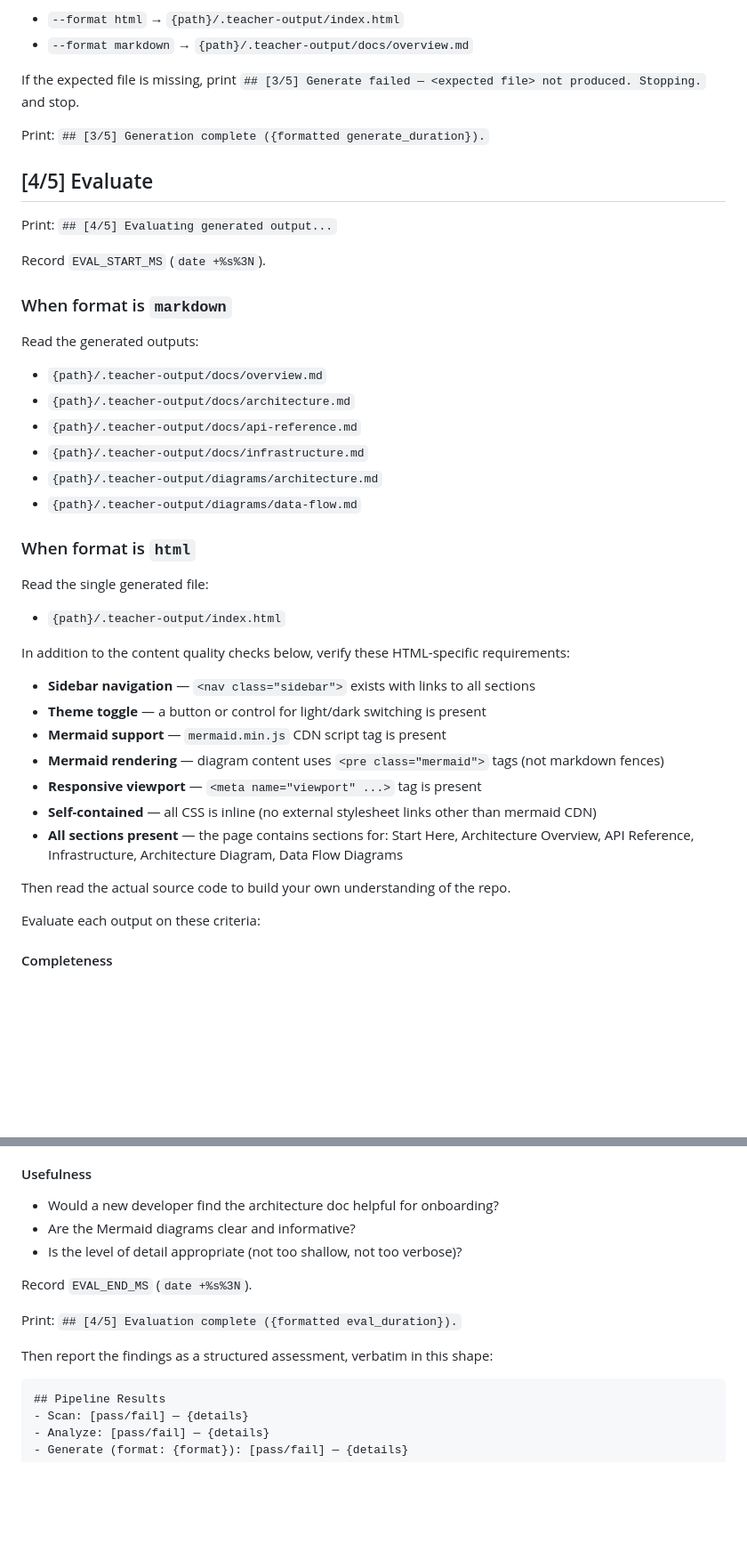
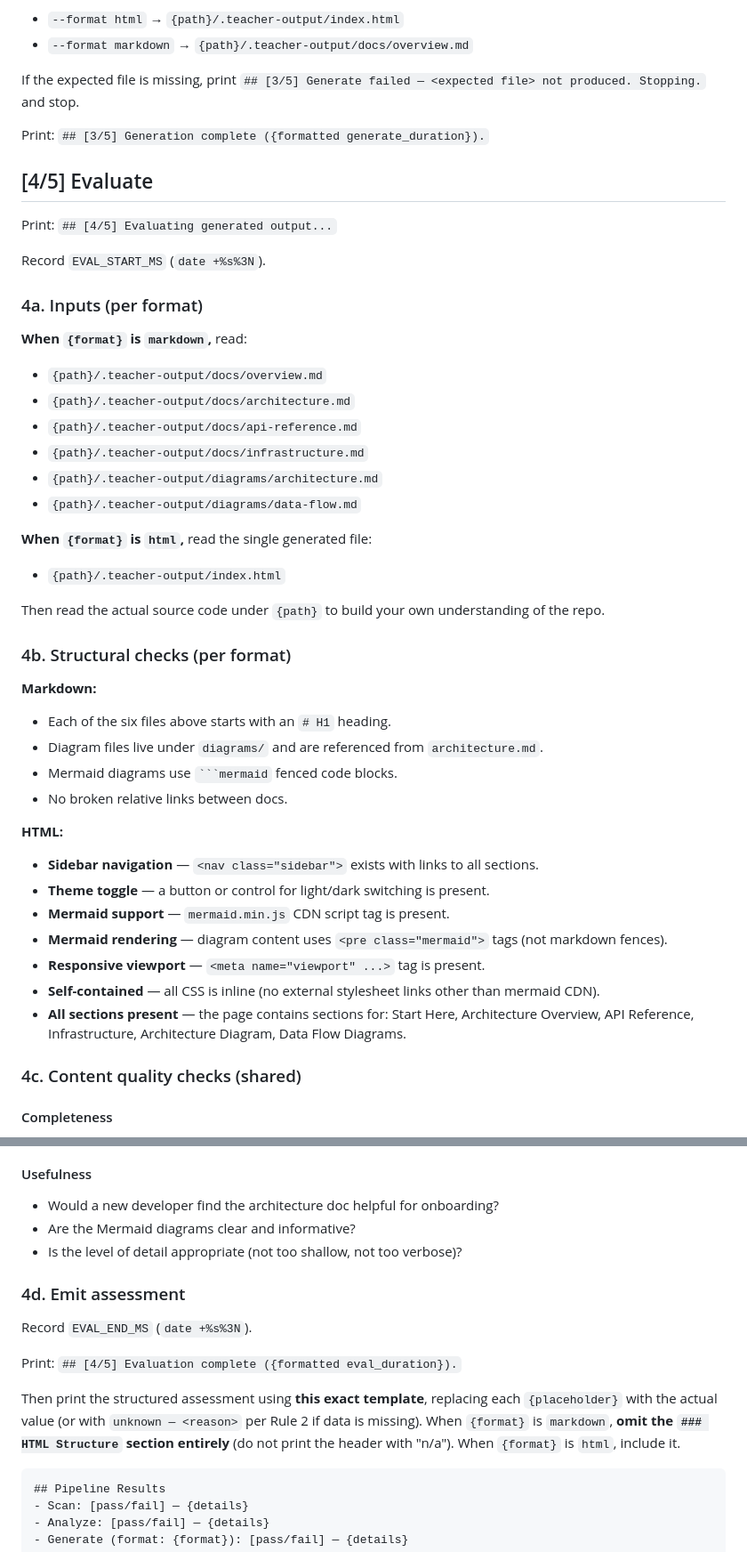
Before and after one commit to mpallone/codebase-teacher, a Markdown page: .claude/commands/teach-evaluate-push.md, 2 parts joined by grey strips. Shown at 89% size. Rendered like a GitHub page; blank space fills up the shorter version.

````diff
--- a/.claude/commands/teach-evaluate-push.md
+++ b/.claude/commands/teach-evaluate-push.md
@@ -153,8 +171,8 @@ Record `GENERATE_END_MS` (`date +%s%3N`).
 - `--format markdown` → `{path}/.teacher-output/docs/overview.md`
 
 If the expected file is missing, print
-`## [3/5] Generate failed — <expected file> not produced. Stopping.` and
-stop.
+`## [3/5] Generate failed — <expected file> not produced. Stopping.`
+and stop.
 
 Print: `## [3/5] Generation complete ({formatted generate_duration}).`
 
@@ -164,9 +182,9 @@ Print: `## [4/5] Evaluating generated output...`
 
 Record `EVAL_START_MS` (`date +%s%3N`).
 
-### When format is `markdown`
+### 4a. Inputs (per format)
 
-Read the generated outputs:
+**When `{format}` is `markdown`,** read:
 
 - `{path}/.teacher-output/docs/overview.md`
 - `{path}/.teacher-output/docs/architecture.md`
@@ -175,26 +193,41 @@ Read the generated outputs:
 - `{path}/.teacher-output/diagrams/architecture.md`
 - `{path}/.teacher-output/diagrams/data-flow.md`
 
-### When format is `html`
-
-Read the single generated file:
+**When `{format}` is `html`,** read the single generated file:
 
 - `{path}/.teacher-output/index.html`
 
-In addition to the content quality checks below, verify these HTML-specific
-requirements:
+Then read the actual source code under `{path}` to build your own
+understanding of the repo.
 
-- **Sidebar navigation** — `<nav class="sidebar">` exists with links to all sections
-- **Theme toggle** — a button or control for light/dark switching is present
-- **Mermaid support** — `mermaid.min.js` CDN script tag is present
-- **Mermaid rendering** — diagram content uses `<pre class="mermaid">` tags (not markdown fences)
-- **Responsive viewport** — `<meta name="viewport" ...>` tag is present
-- **Self-contained** — all CSS is inline (no external stylesheet links other than mermaid CDN)
-- **All sections present** — the page contains sections for: Start Here, Architecture Overview, API Reference, Infrastructure, Architecture Diagram, Data Flow Diagrams
+### 4b. Structural checks (per format)
 
-Then read the actual source code to build your own understanding of the repo.
+**Markdown:**
 
-Evaluate each output on these criteria:
+- Each of the six files above starts with an `# H1` heading.
+- Diagram files live under `diagrams/` and are referenced from
+  `architecture.md`.
+- Mermaid diagrams use ` ```mermaid ` fenced code blocks.
+- No broken relative links between docs.
+
+**HTML:**
+
+- **Sidebar navigation** — `<nav class="sidebar">` exists with links
+  to all sections.
+- **Theme toggle** — a button or control for light/dark switching is
+  present.
+- **Mermaid support** — `mermaid.min.js` CDN script tag is present.
+- **Mermaid rendering** — diagram content uses `<pre class="mermaid">`
+  tags (not markdown fences).
+- **Responsive viewport** — `<meta name="viewport" ...>` tag is
+  present.
+- **Self-contained** — all CSS is inline (no external stylesheet
+  links other than mermaid CDN).
+- **All sections present** — the page contains sections for: Start
+  Here, Architecture Overview, API Reference, Infrastructure,
+  Architecture Diagram, Data Flow Diagrams.
+
+### 4c. Content quality checks (shared)
 
 #### Completeness
 - Are all API endpoints covered?
@@ -209,15 +242,24 @@ Evaluate each output on these criteria:
 - Do module summaries accurately describe what the code does?
 
 #### Usefulness
-- Would a new developer find the architecture doc helpful for onboarding?
+- Would a new developer find the architecture doc helpful for
+  onboarding?
 - Are the Mermaid diagrams clear and informative?
-- Is the level of detail appropriate (not too shallow, not too verbose)?
+- Is the level of detail appropriate (not too shallow, not too
+  verbose)?
+
+### 4d. Emit assessment
 
 Record `EVAL_END_MS` (`date +%s%3N`).
 
 Print: `## [4/5] Evaluation complete ({formatted eval_duration}).`
 
-Then report the findings as a structured assessment, verbatim in this shape:
+Then print the structured assessment using **this exact template**,
+replacing each `{placeholder}` with the actual value (or with
+`unknown — <reason>` per Rule 2 if data is missing). When `{format}`
+is `markdown`, **omit the `### HTML Structure` section entirely**
+(do not print the header with "n/a"). When `{format}` is `html`,
+include it.
 
 ```
 ## Pipeline Results
````
Also changed, not shown: other parts of .claude/commands/teach-evaluate-push.md (+94 -64 lines).
